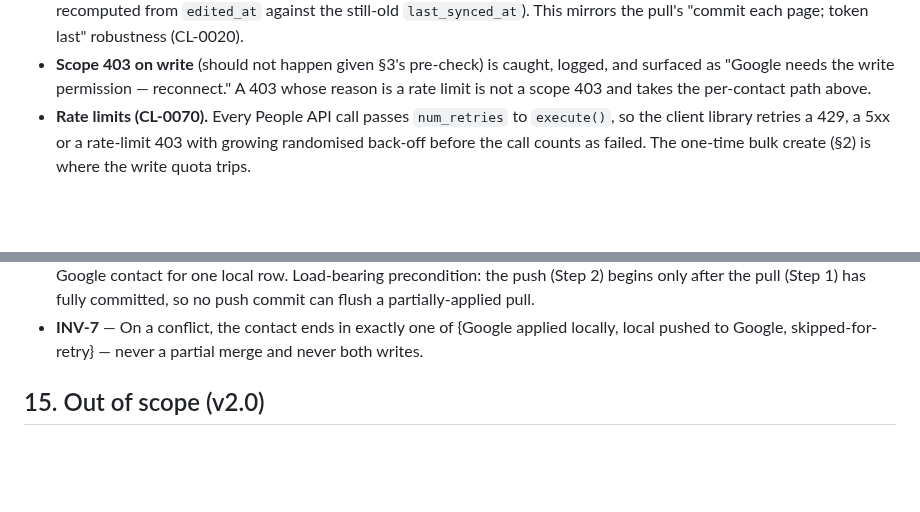
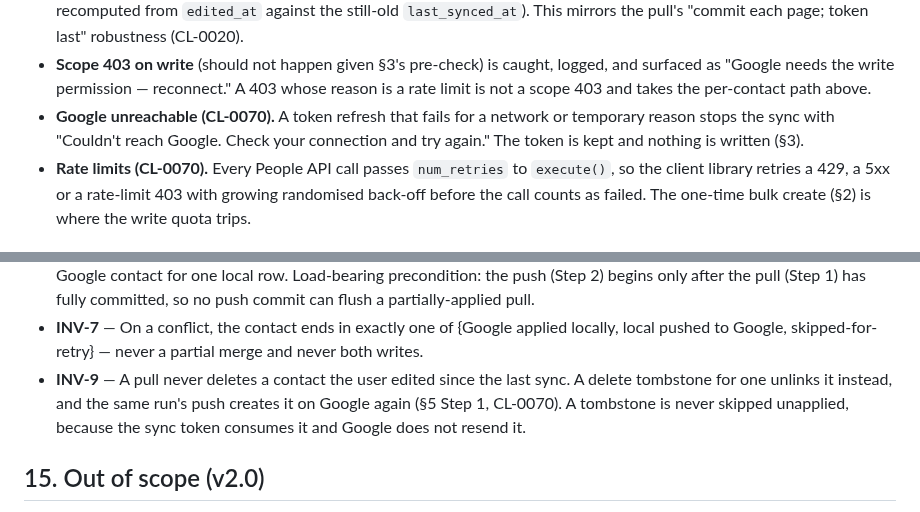
Before and after one commit to milnet01/contact-list, a Markdown page: docs/specs/2026-07-02-two-way-google-sync.md, 2 parts joined by grey strips. Rendered like a GitHub page; blank space fills up the shorter version.

```diff
--- a/docs/specs/2026-07-02-two-way-google-sync.md
+++ b/docs/specs/2026-07-02-two-way-google-sync.md
@@ -723,6 +762,9 @@ subquery adds no per-row cost on the count path (same as `has_photo`). A NULL
   logged, and surfaced as "Google needs the write permission — reconnect."
   A 403 whose reason is a rate limit is not a scope 403 and takes the
   per-contact path above.
+- **Google unreachable (CL-0070).** A token refresh that fails for a network or
+  temporary reason stops the sync with "Couldn't reach Google. Check your
+  connection and try again." The token is kept and nothing is written (§3).
 - **Rate limits (CL-0070).** Every People API call passes `num_retries` to
   `execute()`, so the client library retries a 429, a 5xx or a rate-limit 403
   with growing randomised back-off before the call counts as failed. The
@@ -880,6 +933,10 @@ Test-first (TDD), mocking the Google API client at the external boundary (DESIGN
 - **INV-7** — On a conflict, the contact ends in exactly one of {Google applied
   locally, local pushed to Google, skipped-for-retry} — never a partial merge and
   never both writes.
+- **INV-9** — A pull never deletes a contact the user edited since the last
+  sync. A delete tombstone for one unlinks it instead, and the same run's push
+  creates it on Google again (§5 Step 1, CL-0070). A tombstone is never skipped
+  unapplied, because the sync token consumes it and Google does not resend it.
 
 ## 15. Out of scope (v2.0)
 
```
Also changed, not shown: other parts of docs/specs/2026-07-02-two-way-google-sync.md (+50 -0 lines).
